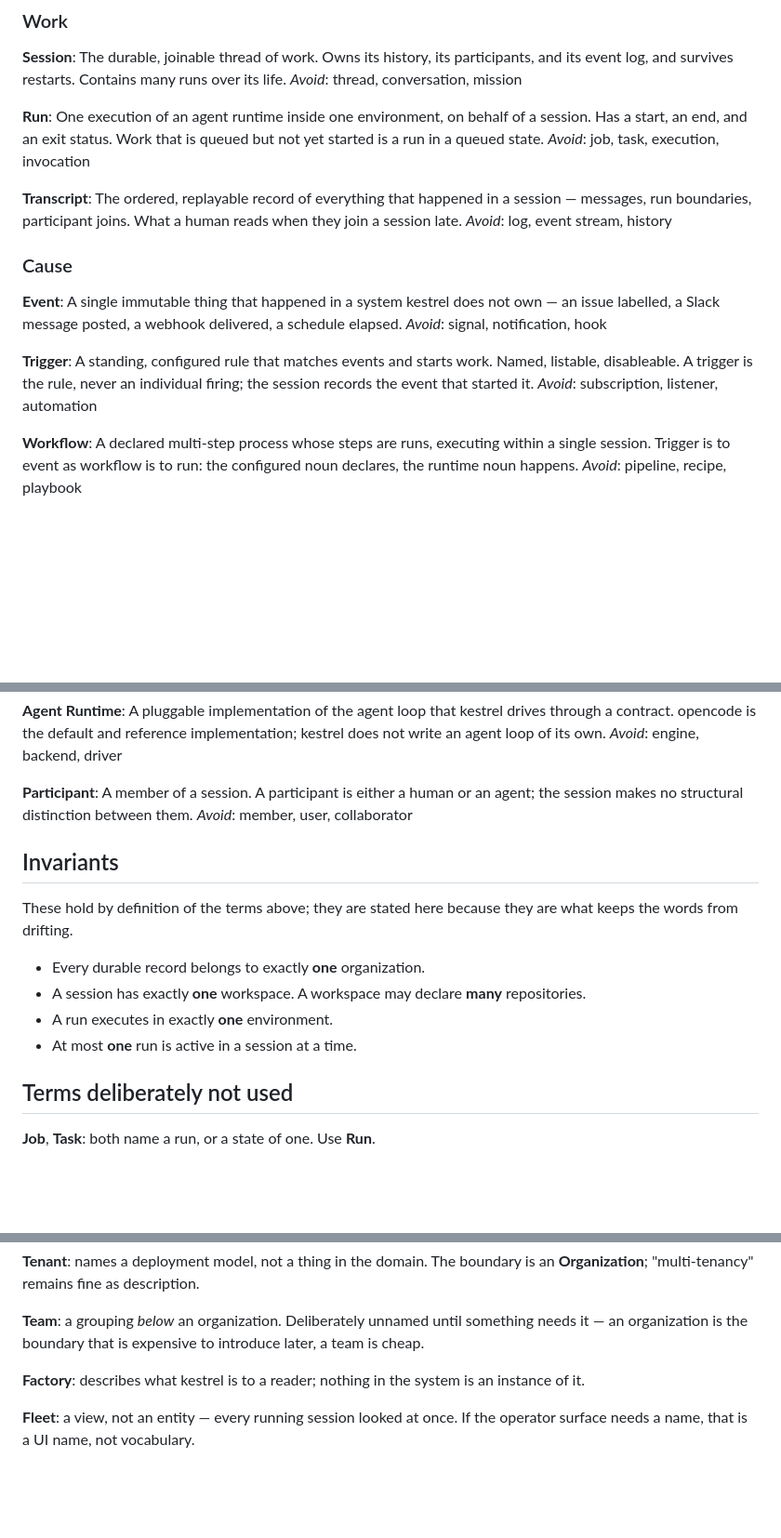
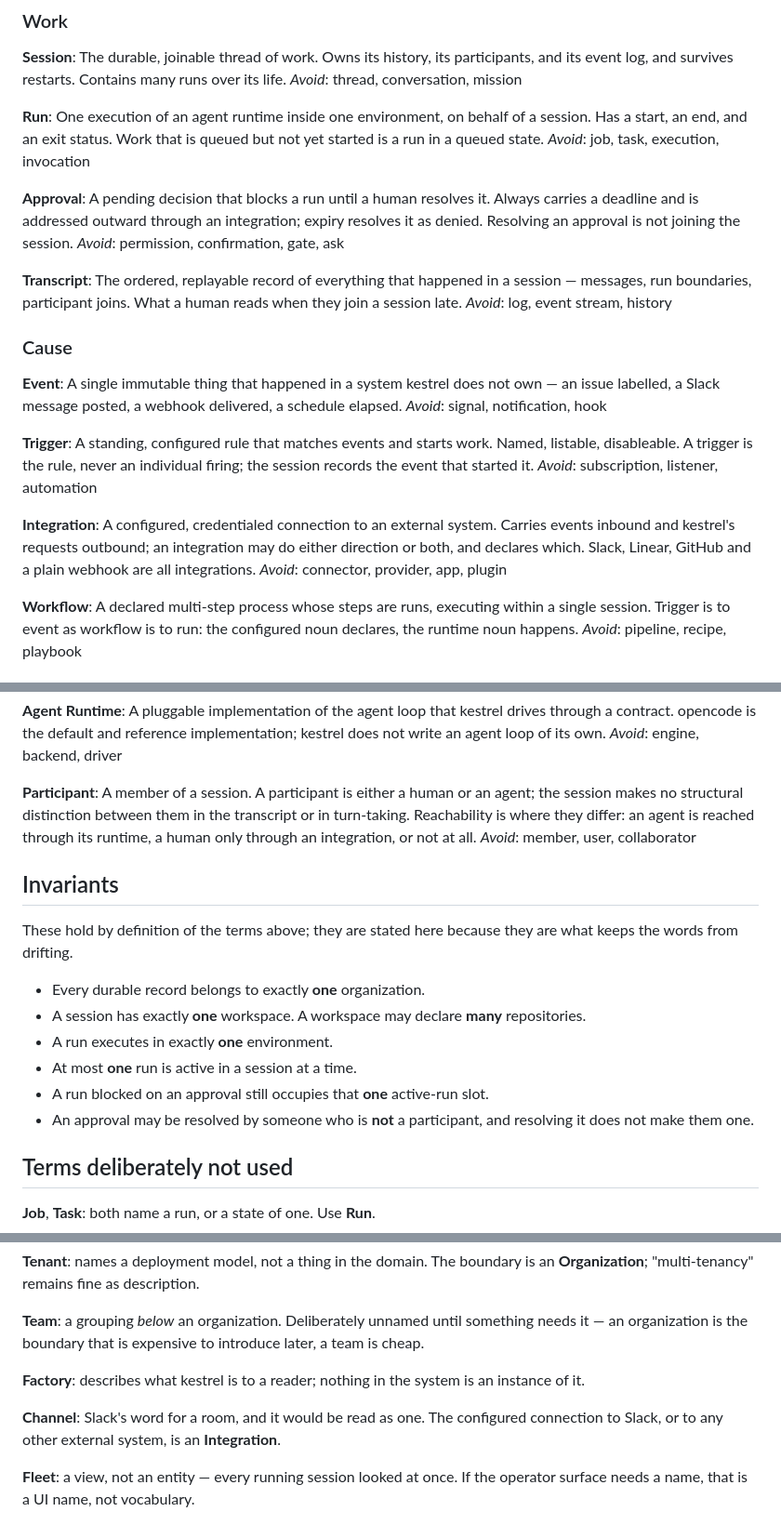
Before and after one commit to jtmthf/kestrel, a Markdown page: CONTEXT.md, 3 parts joined by grey strips. Shown at 93% size. Rendered like a GitHub page; blank space fills up the shorter version.

Commit message:
Add Integration and Approval to CONTEXT.md; qualify Participant
Resolving #15 exposed a one-directional glossary: Event is external and
inbound by definition, Trigger is the rule that matches it, and nothing
named the outbound reach. Approvals travel out through Slack, Linear or
GitHub, so the boundary surface needs a noun.

Integration is that surface, in both directions, declaring which it does.
Approval is the pending gate on a run: deadline required, expiry denies.

Participant's "no structural distinction between human and agent" is
narrowed to where it is true — the transcript and turn-taking. Reachability
is where the two genuinely diverge, and flattening that to keep the slogan
would have been the less honest model.

Co-Authored-By: Claude Opus 5 <noreply@anthropic.com>
Signed-off-by: Jack Moore <8162598+jtmthf@users.noreply.github.com>

```diff
--- a/CONTEXT.md
+++ b/CONTEXT.md
@@ -27,6 +27,12 @@ One execution of an agent runtime inside one environment, on behalf of a session
 end, and an exit status. Work that is queued but not yet started is a run in a queued state.
 _Avoid_: job, task, execution, invocation
 
+**Approval**:
+A pending decision that blocks a run until a human resolves it. Always carries a deadline and is
+addressed outward through an integration; expiry resolves it as denied. Resolving an approval is
+not joining the session.
+_Avoid_: permission, confirmation, gate, ask
+
 **Transcript**:
 The ordered, replayable record of everything that happened in a session — messages, run boundaries,
 participant joins. What a human reads when they join a session late.
@@ -43,6 +49,12 @@ _Avoid_: signal, notification, hook
 A standing, configured rule that matches events and starts work. Named, listable, disableable. A
 trigger is the rule, never an individual firing; the session records the event that started it.
 _Avoid_: subscription, listener, automation
+
+**Integration**:
+A configured, credentialed connection to an external system. Carries events inbound and kestrel's
+requests outbound; an integration may do either direction or both, and declares which. Slack,
+Linear, GitHub and a plain webhook are all integrations.
+_Avoid_: connector, provider, app, plugin
 
 **Workflow**:
 A declared multi-step process whose steps are runs, executing within a single session. Trigger is to
@@ -80,7 +92,8 @@ _Avoid_: engine, backend, driver
 
 **Participant**:
 A member of a session. A participant is either a human or an agent; the session makes no structural
-distinction between them.
+distinction between them in the transcript or in turn-taking. Reachability is where they differ: an
+agent is reached through its runtime, a human only through an integration, or not at all.
 _Avoid_: member, user, collaborator
 
 ## Invariants
@@ -92,6 +105,9 @@ words from drifting.
 - A session has exactly **one** workspace. A workspace may declare **many** repositories.
 - A run executes in exactly **one** environment.
 - At most **one** run is active in a session at a time.
+- A run blocked on an approval still occupies that **one** active-run slot.
+- An approval may be resolved by someone who is **not** a participant, and resolving it does not
+  make them one.
 
 ## Terms deliberately not used
 
@@ -112,5 +128,8 @@ an organization is the boundary that is expensive to introduce later, a team is
 
 **Factory**: describes what kestrel is to a reader; nothing in the system is an instance of it.
 
+**Channel**: Slack's word for a room, and it would be read as one. The configured connection to
+Slack, or to any other external system, is an **Integration**.
+
 **Fleet**: a view, not an entity — every running session looked at once. If the operator surface
 needs a name, that is a UI name, not vocabulary.
```
